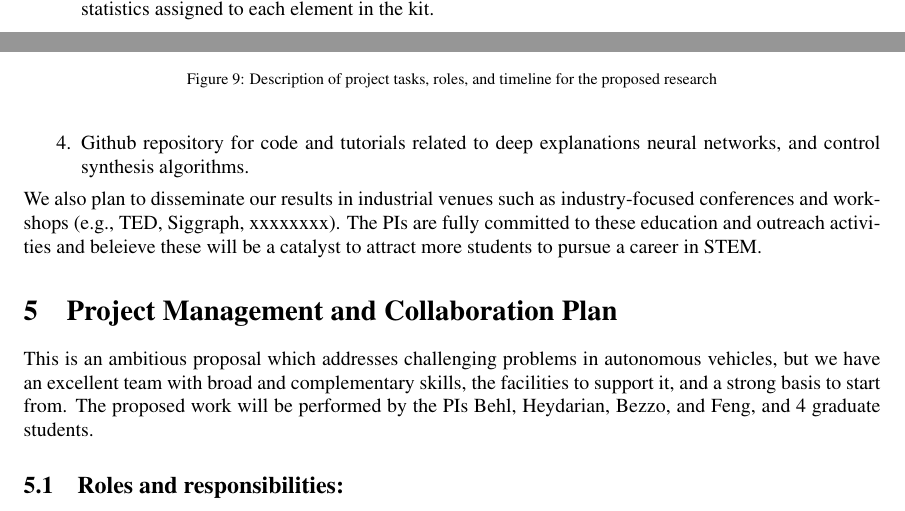
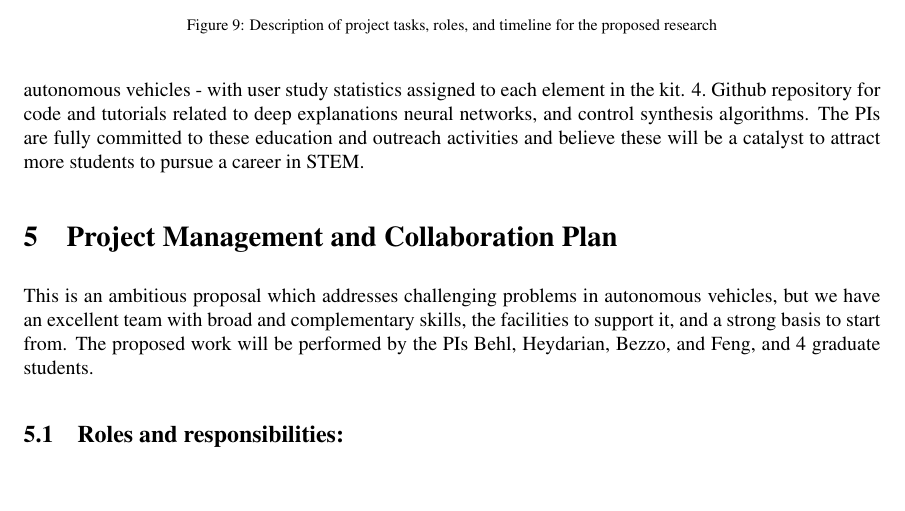
Before and after one commit to linklab-uva/cps-humanizing-autonomy, a LaTeX document (main.tex, which reads broader.tex): two parts of pages 22 and 23 of 32 before the commit and part of page 25 of 35 after it, the two joined at a grey line, cut so that both start at the same text. Compiled offline with pdfLaTeX.

Commit message:
committed

```diff
--- a/broader.tex
+++ b/broader.tex
@@ -71,6 +71,5 @@ This research will lead to the public release of a number of models, data-sets,
     \item Annotated training data for learning natural language explanations from multimodal autonomous vehicle sensor data.
     \item A UI toolkit with Unity elements for designing feedback for autonomous vehicles - with user study statistics assigned to each element in the kit.
     \item Github repository for code and tutorials related to deep explanations neural networks, and control synthesis algorithms.
-\end{enumerate}
-We also plan to disseminate our results in industrial venues such as industry-focused conferences and workshops (e.g., TED, Siggraph, xxxxxxxx).
-The PIs are fully committed to these education and outreach activities and beleieve these will be a catalyst to attract more students to pursue a career in STEM.
+\end{enumerate*}
+The PIs are fully committed to these education and outreach activities and believe these will be a catalyst to attract more students to pursue a career in STEM.
--- a/main.tex
+++ b/main.tex
@@ -24,6 +24,7 @@
 \usepackage{hyperref}
 %\usepackage[usenames]{color}
 \usepackage{wrapfig}
+\usepackage[inline]{enumitem}
 
 
 \setlength{\textheight}{9.4in}
@@ -32,7 +33,7 @@
 \setlength{\evensidemargin}{-.1875in}
 \setlength{\textwidth}{7in}
 %\setlength{\parindent}{0.25 in}
-%\setlength{\parskip}{2 mm}
+\setlength{\parskip}{2 mm}
 \setcounter{tocdepth}{2}
 \usepackage{latexsym, wrapfig}
 
```
Also changed, not shown: figures/gantt_plan.png, broader.tex (2 more changed lines).
